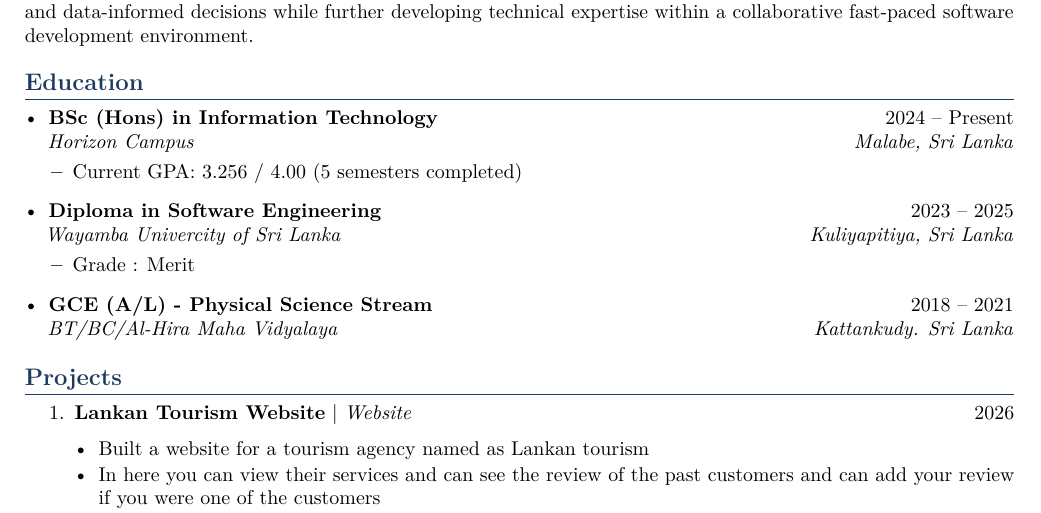
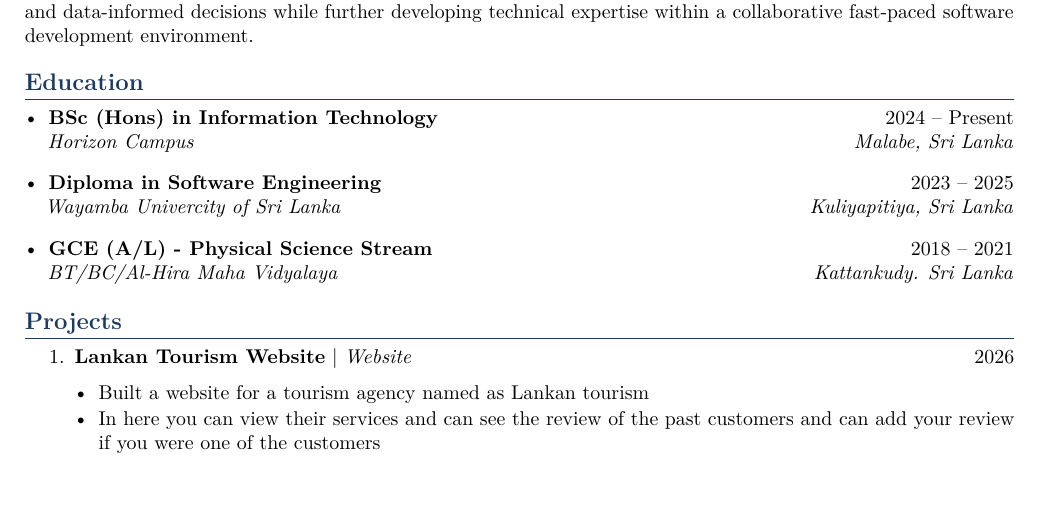
Before and after one commit to musharraf-Mac/My_CV, a LaTeX CV (Resume/Musharraf_CV_Lat.tex): part of page 1 of 2, cut so that both start at the same text. Compiled offline with pdfLaTeX.

Commit message:
minor changes

```diff
--- a/Resume/Musharraf_CV_Lat.tex
+++ b/Resume/Musharraf_CV_Lat.tex
@@ -63,13 +63,7 @@ Results-driven IT undergraduate with a strong foundation in programming, data pr
 \section{Education}
 \begin{itemize}[itemsep=8pt]
 \item \cventry{BSc (Hons) in Information Technology}{2024 -- Present}{Horizon Campus}{Malabe, Sri Lanka}
-  \begin{itemize}
-    \item Current GPA: 3.256  / 4.00 (5 semesters completed)
-  \end{itemize}
 \item \cventry{Diploma in Software Engineering}{2023 -- 2025}{Wayamba Univercity of Sri Lanka}{Kuliyapitiya, Sri Lanka}
-\begin{itemize}
-    \item Grade : Merit
-  \end{itemize}
 \item \cventry{GCE (A/L) - Physical Science Stream}{2018 -- 2021}{BT/BC/Al-Hira Maha Vidyalaya}{Kattankudy. Sri Lanka}
 
 \end{itemize}
```
Also changed, not shown: Resume/Musharraf_CV_Lat.pdf, Resume/Musharraf_CV_Lat.tex (2 more changed lines).
